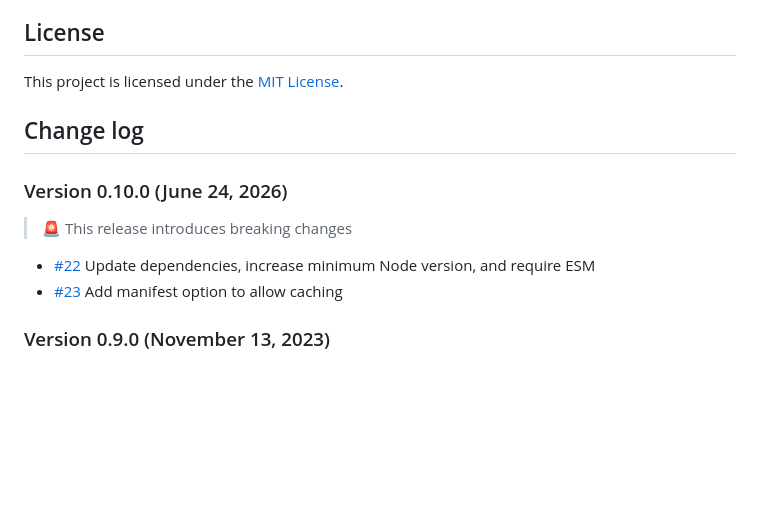
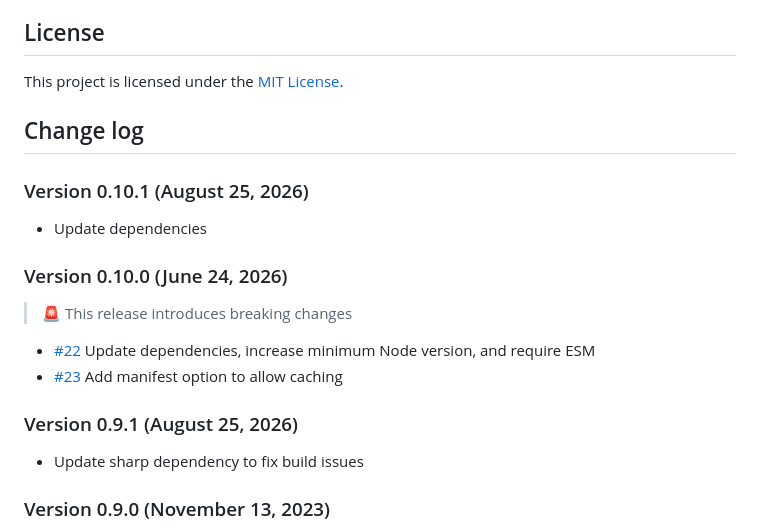
Before and after one commit to florianeckerstorfer/remark-images, a Markdown page: README.md, the part around the change. Drawn GitHub-style; blank space fills up the shorter version.

Commit message:
docs: Update changelog for v0.10.1

```diff
--- a/README.md
+++ b/README.md
@@ -135,12 +135,20 @@ This project is licensed under the [MIT License](LICENSE.md).
 
 ## Change log
 
+### Version 0.10.1 (August 25, 2026)
+
+- Update dependencies
+
 ### Version 0.10.0 (June 24, 2026)
 
 > 🚨 This release introduces breaking changes
 
 - [#22](https://github.com/florianeckerstorfer/remark-images/pull/22) Update dependencies, increase minimum Node version, and require ESM
 - [#23](https://github.com/florianeckerstorfer/remark-images/pull/23) Add manifest option to allow caching
+
+### Version 0.9.1 (August 25, 2026)
+
+- Update sharp dependency to fix build issues
 
 ### Version 0.9.0 (November 13, 2023)
 
```
